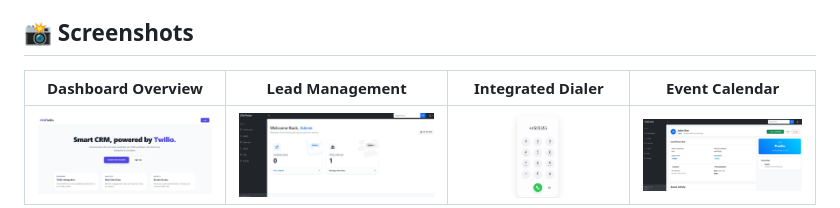
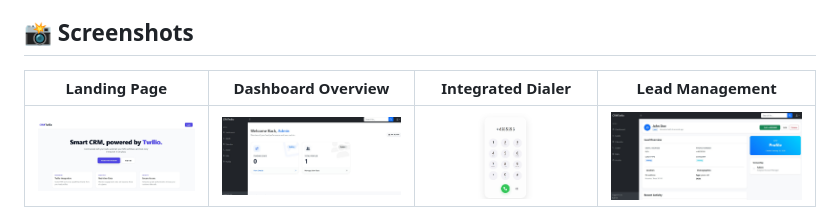
Before and after one commit to johnsoncrystalkalu/CRM-laravel-twilio, a Markdown page: README.md, the part around the change. Drawn GitHub-style.

```diff
--- a/README.md
+++ b/README.md
@@ -17,7 +17,7 @@ A modern, high-performance Lead Management System integrated with Twilio Voice s
 
 ## 📸 Screenshots
 
-| Dashboard Overview | Lead Management | Integrated Dialer | Event Calendar |
+| Landing Page | Dashboard Overview | Integrated Dialer | Lead Management |
 | :---: | :---: | :---: | :---: |
 | ![Dash](public/assets/screenshots/t0.jpg) | ![Leads](public/assets/screenshots/t1.jpg) | ![Dialer](public/assets/screenshots/t2.jpg) | ![Calendar](public/assets/screenshots/t3.jpg) |
 
```
